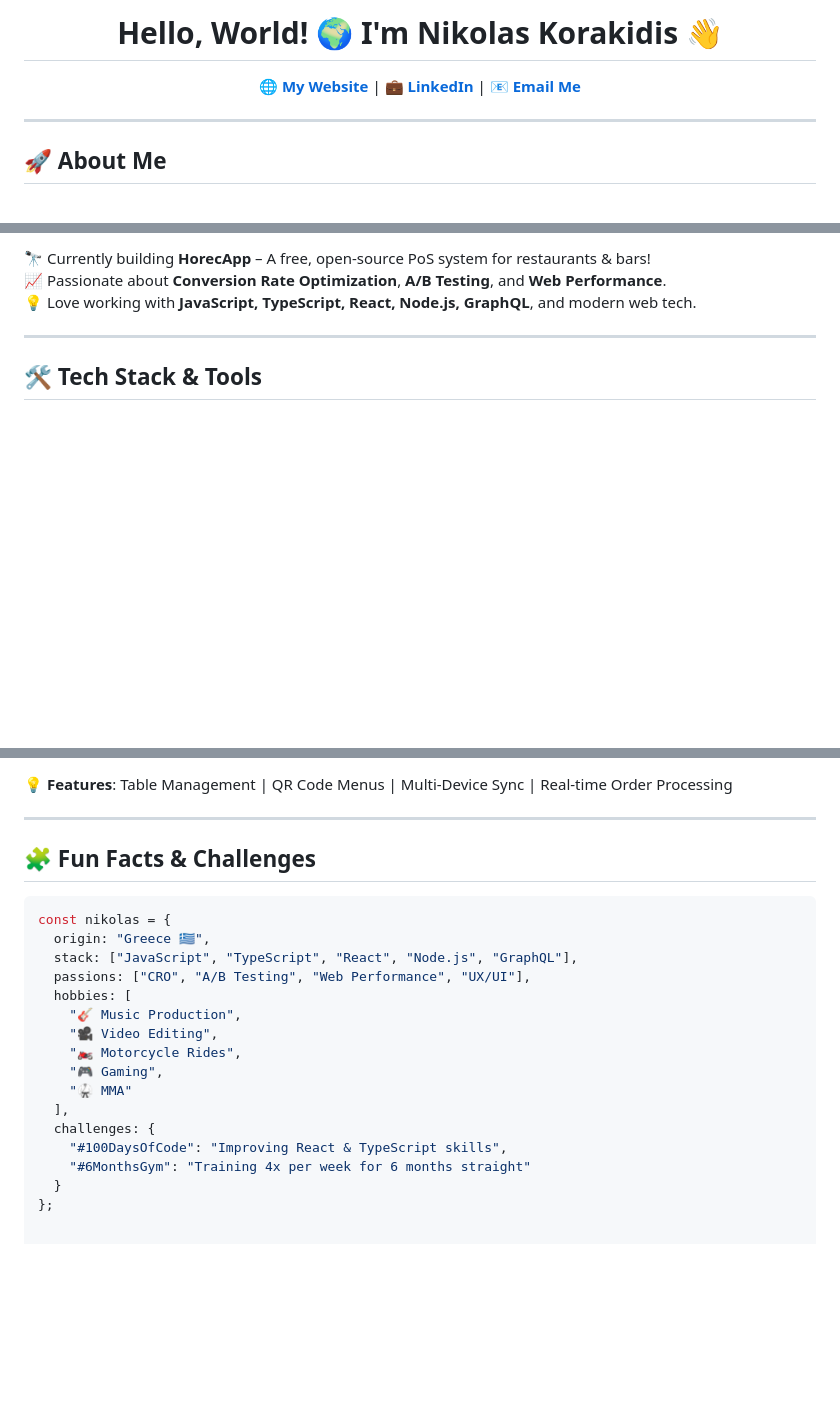
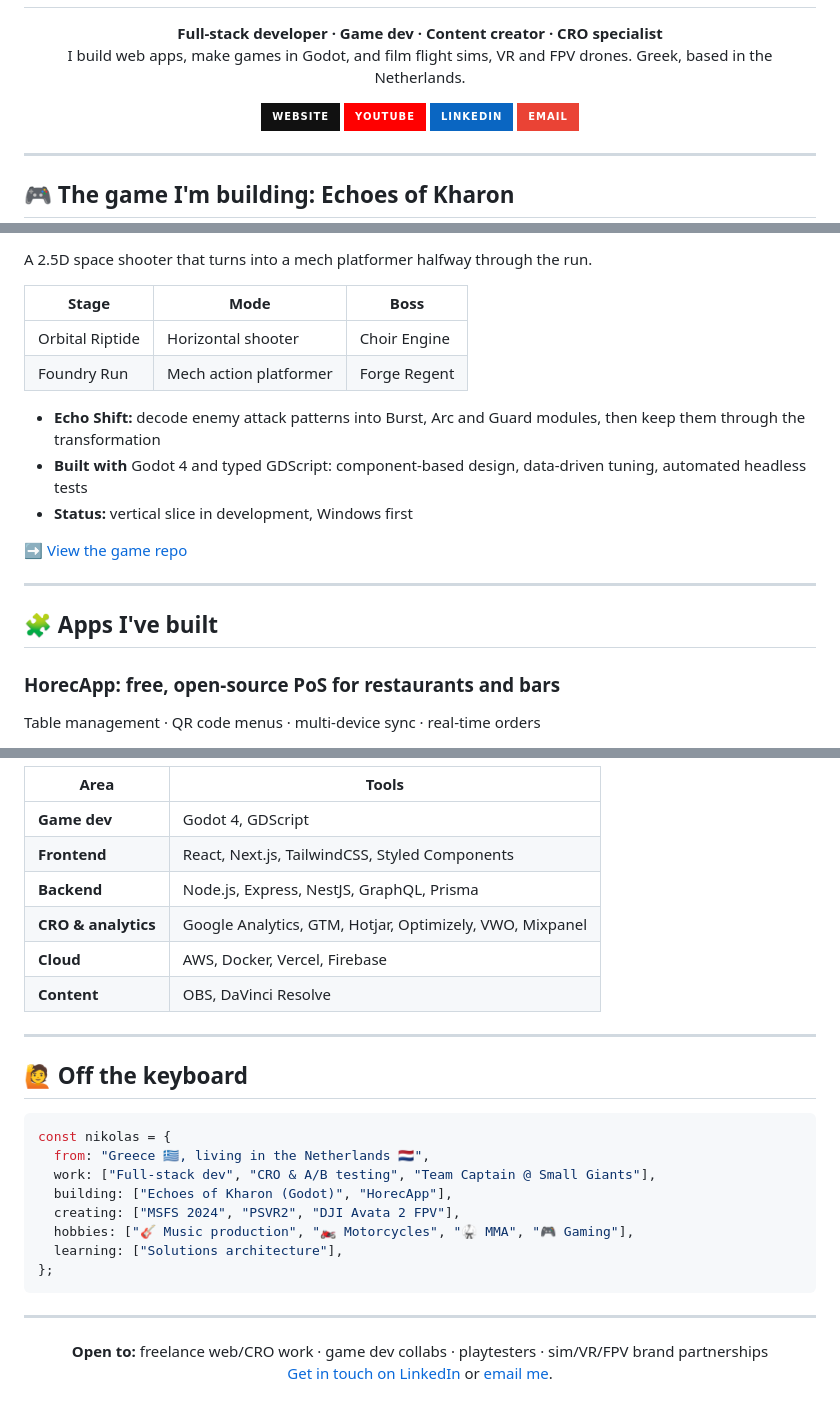
Before and after one commit to NikolasKorakidis/NikolasKorakidis, a Markdown page: README.md, 3 parts joined by grey strips. GitHub-like rendering; badges without logos; blank space fills up the shorter version.

Commit message:
Refresh profile README: game, apps, YouTube, personal
Co-Authored-By: Claude Opus 5.5 <noreply@anthropic.com>
Claude-Session: https://claude.ai/code/session_01VtFe5LG7AYw43UNTkWVpMN

````diff
--- a/README.md
+++ b/README.md
@@ -4,12 +4,17 @@
 
-<h1 align="center">Hello, World! 🌍 I'm Nikolas Korakidis 👋</h1>
 <p align="center">
-  <a href="https://nikolaskorakidis.com"><b>🌐 My Website</b></a> |
-  <a href="https://www.linkedin.com/in/nikolaskorakidis"><b>💼 LinkedIn</b></a> |
-  <a href="mailto:korakidisn@gmail.com"><b>📧 Email Me</b></a>
+  <b>Full-stack developer · Game dev · Content creator · CRO specialist</b><br/>
+  I build web apps, make games in Godot, and film flight sims, VR and FPV drones. Greek, based in the Netherlands.
+</p>
+
+<p align="center">
+  <a href="https://nikolaskorakidis.com"><img src="https://img.shields.io/badge/Website-111?style=for-the-badge&logo=googlechrome&logoColor=white" alt="Website"/></a>
+  <a href="https://youtube.com/@YOUR_CHANNEL"><img src="https://img.shields.io/badge/YouTube-FF0000?style=for-the-badge&logo=youtube&logoColor=white" alt="YouTube"/></a>
+  <a href="https://www.linkedin.com/in/nikolaskorakidis"><img src="https://img.shields.io/badge/LinkedIn-0A66C2?style=for-the-badge&logo=linkedin&logoColor=white" alt="LinkedIn"/></a>
+  <a href="mailto:korakidisn@gmail.com"><img src="https://img.shields.io/badge/Email-EA4335?style=for-the-badge&logo=gmail&logoColor=white" alt="Email"/></a>
 </p>
 
 ---
 
-## 🚀 About Me
+## 🎮 The game I'm building: Echoes of Kharon
 
@@ -17,10 +23,23 @@
 
-🔭 Currently building **HorecApp** – A free, open-source PoS system for restaurants & bars!
-📈 Passionate about **Conversion Rate Optimization**, **A/B Testing**, and **Web Performance**.
-💡 Love working with **JavaScript, TypeScript, React, Node.js, GraphQL**, and modern web tech.
+A 2.5D space shooter that turns into a mech platformer halfway through the run.
+
+| Stage | Mode | Boss |
+|---|---|---|
+| Orbital Riptide | Horizontal shooter | Choir Engine |
+| Foundry Run | Mech action platformer | Forge Regent |
+
+- **Echo Shift:** decode enemy attack patterns into Burst, Arc and Guard modules, then keep them through the transformation
+- **Built with** Godot 4 and typed GDScript: component-based design, data-driven tuning, automated headless tests
+- **Status:** vertical slice in development, Windows first
+
+➡️ [View the game repo](https://github.com/NikolasKorakidis/mecha-techa-soldier)
 
 ---
 
-## 🛠 Tech Stack & Tools
+## 🧩 Apps I've built
+
+### HorecApp: free, open-source PoS for restaurants and bars
+
+Table management · QR code menus · multi-device sync · real-time orders
 
 <p align="center">
@@ -62,25 +76,32 @@
 </p>
 
-💡 **Features**: Table Management | QR Code Menus | Multi-Device Sync | Real-time Order Processing
+| Area | Tools |
+|---|---|
+| **Game dev** | Godot 4, GDScript |
+| **Frontend** | React, Next.js, TailwindCSS, Styled Components |
+| **Backend** | Node.js, Express, NestJS, GraphQL, Prisma |
+| **CRO & analytics** | Google Analytics, GTM, Hotjar, Optimizely, VWO, Mixpanel |
+| **Cloud** | AWS, Docker, Vercel, Firebase |
+| **Content** | OBS, DaVinci Resolve |
 
 ---
 
-## 🧩 Fun Facts & Challenges
+## 🙋 Off the keyboard
 
 ```javascript
 const nikolas = {
-  origin: "Greece 🇬🇷",
-  stack: ["JavaScript", "TypeScript", "React", "Node.js", "GraphQL"],
-  passions: ["CRO", "A/B Testing", "Web Performance", "UX/UI"],
-  hobbies: [
-    "🎸 Music Production",
-    "🎥 Video Editing",
-    "🏍️ Motorcycle Rides",
-    "🎮 Gaming",
-    "🥋 MMA"
-  ],
-  challenges: {
-    "#100DaysOfCode": "Improving React & TypeScript skills",
-    "#6MonthsGym": "Training 4x per week for 6 months straight"
-  }
+  from: "Greece 🇬🇷, living in the Netherlands 🇳🇱",
+  work: ["Full-stack dev", "CRO & A/B testing", "Team Captain @ Small Giants"],
+  building: ["Echoes of Kharon (Godot)", "HorecApp"],
+  creating: ["MSFS 2024", "PSVR2", "DJI Avata 2 FPV"],
+  hobbies: ["🎸 Music production", "🏍️ Motorcycles", "🥋 MMA", "🎮 Gaming"],
+  learning: ["Solutions architecture"],
 };
+```
+
+---
+
+<p align="center">
+  <b>Open to:</b> freelance web/CRO work · game dev collabs · playtesters · sim/VR/FPV brand partnerships<br/>
+  <a href="https://www.linkedin.com/in/nikolaskorakidis">Get in touch on LinkedIn</a> or <a href="mailto:korakidisn@gmail.com">email me</a>.
+</p>
````
Also changed, not shown: other parts of README.md (+22 -26 lines).
